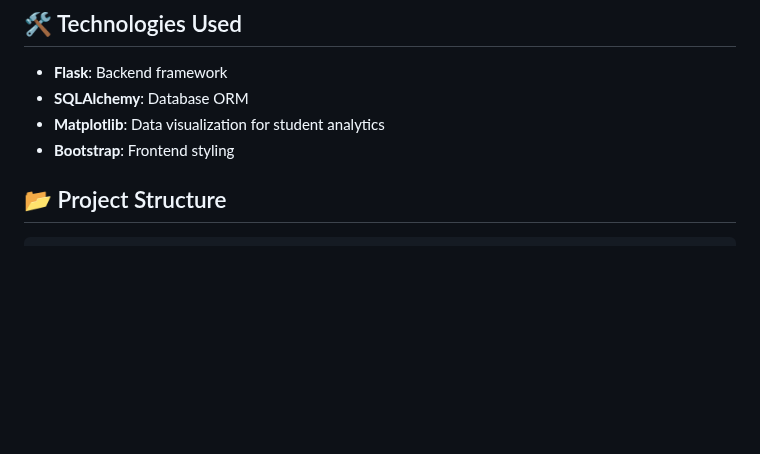
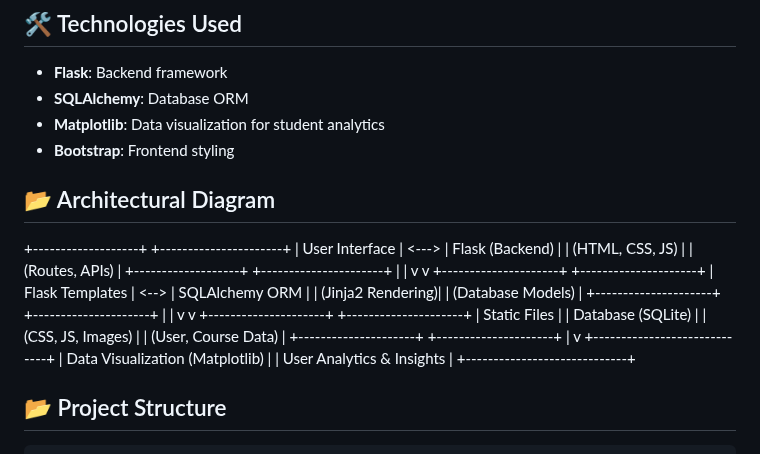
Before and after one commit to Faizalimam990/Codify-A-learning-Management-System, a Markdown page: README.md, the part around the change. Rendered like a GitHub page; blank space fills up the shorter version.

````diff
--- a/README.md
+++ b/README.md
@@ -21,6 +21,32 @@ This is a full-featured Learning Management System (LMS) built using Flask. It a
 - **SQLAlchemy**: Database ORM
 - **Matplotlib**: Data visualization for student analytics
 - **Bootstrap**: Frontend styling
+
+
+## 📂 Architectural Diagram
++-------------------+       +----------------------+
+|  User Interface  | <---> | Flask (Backend)      |
+|  (HTML, CSS, JS) |       | (Routes, APIs)       |
++-------------------+       +----------------------+
+          |                          |
+          v                          v
++---------------------+      +---------------------+
+|  Flask Templates   | <--> | SQLAlchemy ORM      |
+|  (Jinja2 Rendering)|      | (Database Models)   |
++---------------------+      +---------------------+
+          |                          |
+          v                          v
++---------------------+      +---------------------+
+|   Static Files     |      | Database (SQLite)   |
+| (CSS, JS, Images)  |      | (User, Course Data) |
++---------------------+      +---------------------+
+          |
+          v
++-----------------------------+
+|  Data Visualization (Matplotlib) |
+|  User Analytics & Insights      |
++-----------------------------+
+
 
 ## 📂 Project Structure
 ```
````
